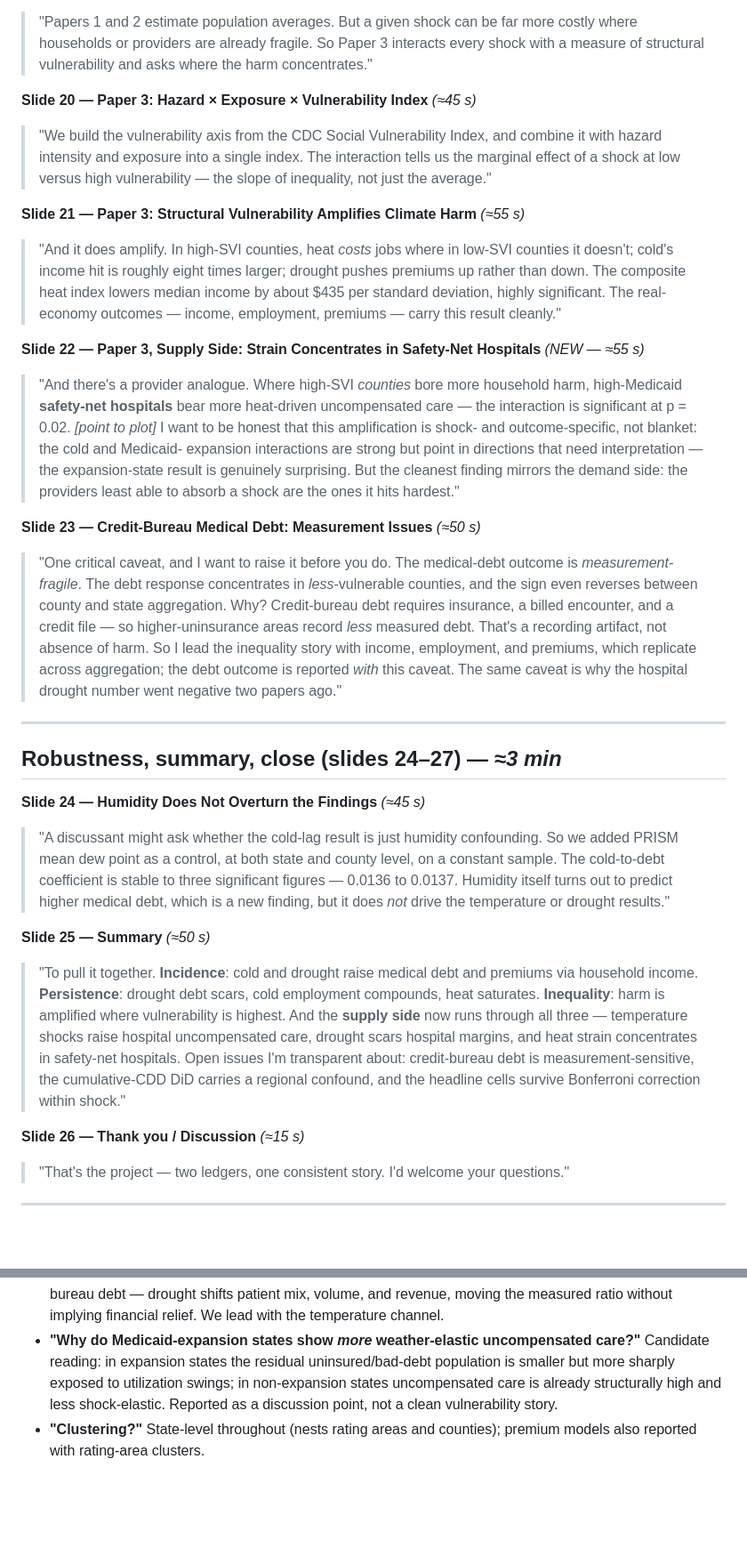
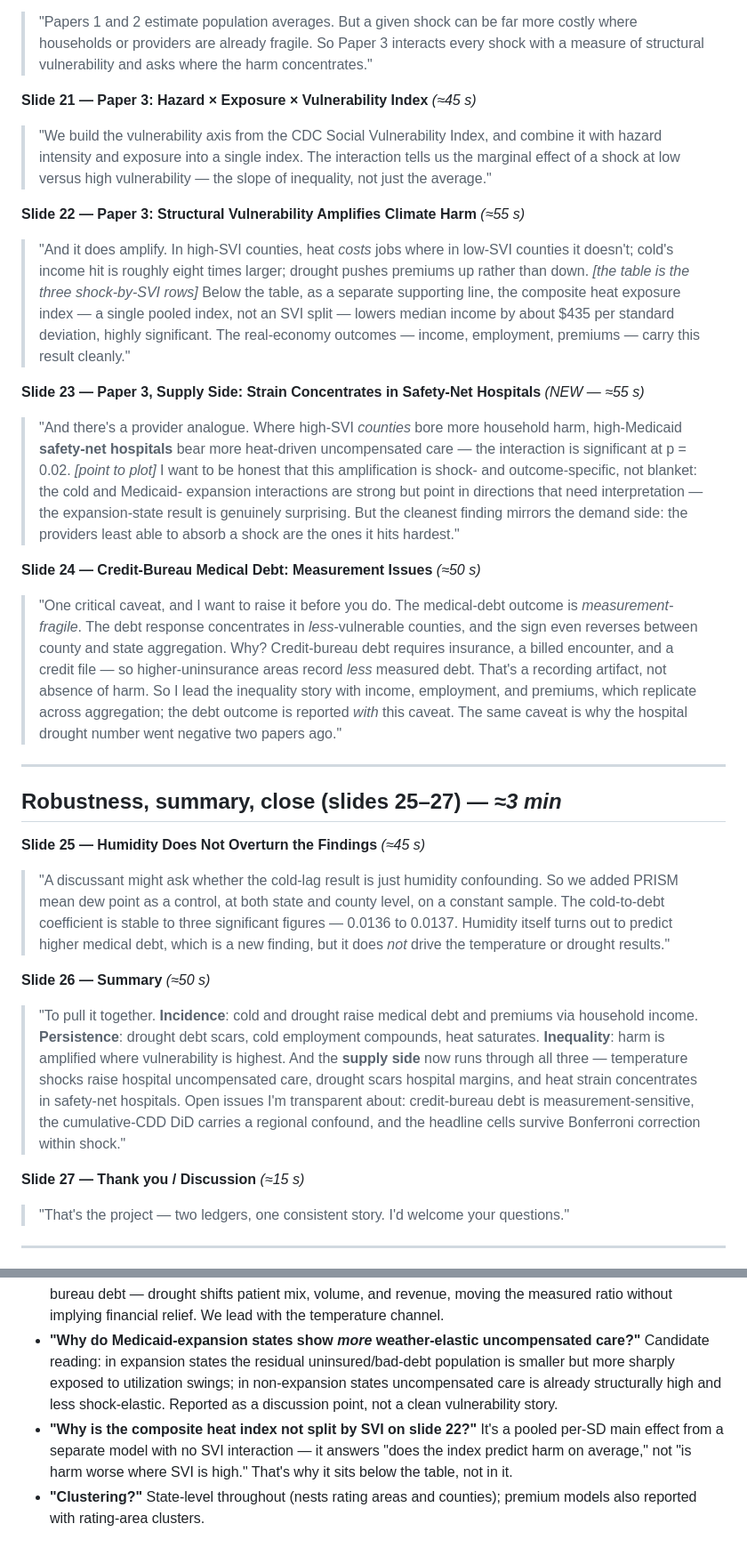
Before and after one commit to ahwazakhtar/ThesisHE, a Markdown page: Text/committee_presentation_20260615_speaker_script.md, 2 parts joined by grey strips. Shown at 89% size. Rendered like a GitHub page; blank space fills up the shorter version.

```diff
--- a/Text/committee_presentation_20260615_speaker_script.md
+++ b/Text/committee_presentation_20260615_speaker_script.md
@@ -159,20 +159,22 @@ with the same scarring and the same concentration in the most vulnerable.*
 > where households or providers are already fragile. So Paper 3 interacts every shock with
 > a measure of structural vulnerability and asks where the harm concentrates."
 
-**Slide 20 — Paper 3: Hazard × Exposure × Vulnerability Index** *(≈45 s)*
+**Slide 21 — Paper 3: Hazard × Exposure × Vulnerability Index** *(≈45 s)*
 > "We build the vulnerability axis from the CDC Social Vulnerability Index, and combine it
 > with hazard intensity and exposure into a single index. The interaction tells us the
 > marginal effect of a shock at low versus high vulnerability — the slope of inequality,
 > not just the average."
 
-**Slide 21 — Paper 3: Structural Vulnerability Amplifies Climate Harm** *(≈55 s)*
+**Slide 22 — Paper 3: Structural Vulnerability Amplifies Climate Harm** *(≈55 s)*
 > "And it does amplify. In high-SVI counties, heat *costs* jobs where in low-SVI counties
 > it doesn't; cold's income hit is roughly eight times larger; drought pushes premiums up
-> rather than down. The composite heat index lowers median income by about \$435 per
-> standard deviation, highly significant. The real-economy outcomes — income, employment,
-> premiums — carry this result cleanly."
+> rather than down. *[the table is the three shock-by-SVI rows]* Below the table, as a
+> separate supporting line, the composite heat exposure index — a single pooled index,
+> not an SVI split — lowers median income by about \$435 per standard deviation, highly
+> significant. The real-economy outcomes — income, employment, premiums — carry this
+> result cleanly."
 
-**Slide 22 — Paper 3, Supply Side: Strain Concentrates in Safety-Net Hospitals** *(NEW — ≈55 s)*
+**Slide 23 — Paper 3, Supply Side: Strain Concentrates in Safety-Net Hospitals** *(NEW — ≈55 s)*
 > "And there's a provider analogue. Where high-SVI *counties* bore more household harm,
 > high-Medicaid **safety-net hospitals** bear more heat-driven uncompensated care — the
 > interaction is significant at p = 0.02. *[point to plot]* I want to be honest that this
@@ -181,7 +183,7 @@ with the same scarring and the same concentration in the most vulnerable.*
 > the expansion-state result is genuinely surprising. But the cleanest finding mirrors the
 > demand side: the providers least able to absorb a shock are the ones it hits hardest."
 
-**Slide 23 — Credit-Bureau Medical Debt: Measurement Issues** *(≈50 s)*
+**Slide 24 — Credit-Bureau Medical Debt: Measurement Issues** *(≈50 s)*
 > "One critical caveat, and I want to raise it before you do. The medical-debt outcome is
 > *measurement-fragile*. The debt response concentrates in *less*-vulnerable counties, and
 > the sign even reverses between county and state aggregation. Why? Credit-bureau debt
@@ -193,16 +195,16 @@ with the same scarring and the same concentration in the most vulnerable.*
 
 ---
 
-## Robustness, summary, close (slides 24–27) — *≈3 min*
+## Robustness, summary, close (slides 25–27) — *≈3 min*
 
-**Slide 24 — Humidity Does Not Overturn the Findings** *(≈45 s)*
+**Slide 25 — Humidity Does Not Overturn the Findings** *(≈45 s)*
 > "A discussant might ask whether the cold-lag result is just humidity confounding. So we
 > added PRISM mean dew point as a control, at both state and county level, on a constant
 > sample. The cold-to-debt coefficient is stable to three significant figures — 0.0136 to
 > 0.0137. Humidity itself turns out to predict higher medical debt, which is a new finding,
 > but it does *not* drive the temperature or drought results."
 
-**Slide 25 — Summary** *(≈50 s)*
+**Slide 26 — Summary** *(≈50 s)*
 > "To pull it together. **Incidence**: cold and drought raise medical debt and premiums
 > via household income. **Persistence**: drought debt scars, cold employment compounds,
 > heat saturates. **Inequality**: harm is amplified where vulnerability is highest. And
@@ -212,7 +214,7 @@ with the same scarring and the same concentration in the most vulnerable.*
 > measurement-sensitive, the cumulative-CDD DiD carries a regional confound, and the
 > headline cells survive Bonferroni correction within shock."
 
-**Slide 26 — Thank you / Discussion** *(≈15 s)*
+**Slide 27 — Thank you / Discussion** *(≈15 s)*
 > "That's the project — two ledgers, one consistent story. I'd welcome your questions."
 
 ---
@@ -234,5 +236,9 @@ with the same scarring and the same concentration in the most vulnerable.*
   smaller but more sharply exposed to utilization swings; in non-expansion states
   uncompensated care is already structurally high and less shock-elastic. Reported as a
   discussion point, not a clean vulnerability story.
+- **"Why is the composite heat index not split by SVI on slide 22?"** It's a pooled
+  per-SD main effect from a separate model with no SVI interaction — it answers "does the
+  index predict harm on average," not "is harm worse where SVI is high." That's why it
+  sits below the table, not in it.
 - **"Clustering?"** State-level throughout (nests rating areas and counties); premium
   models also reported with rating-area clusters.
```
Also changed, not shown: other parts of Text/committee_presentation_20260615_speaker_script.md (+23 -23 lines).
